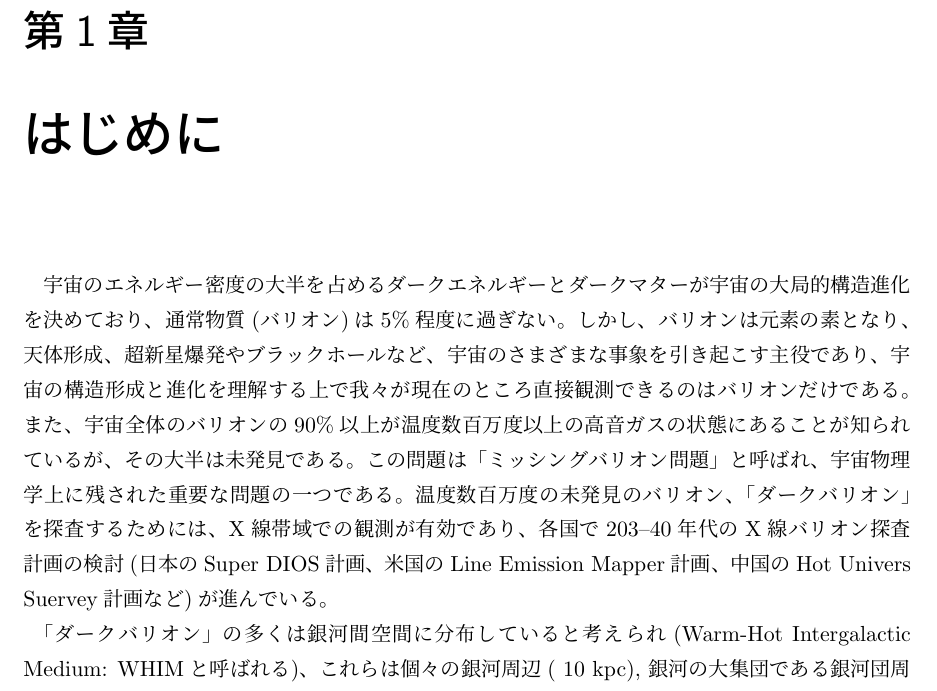
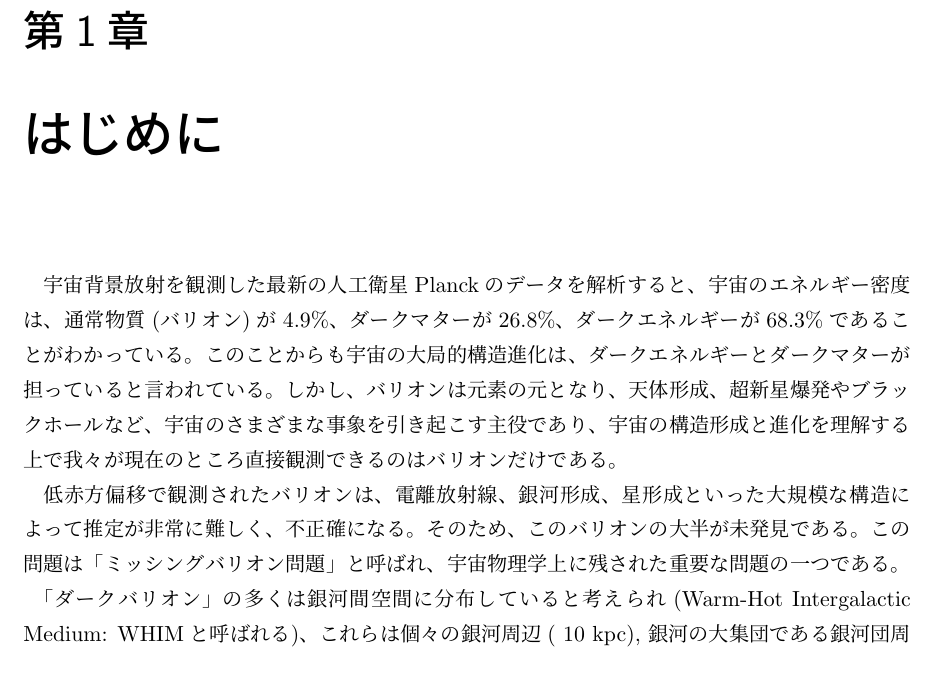
Before and after one commit to ddd3h/res2023-tex, a LaTeX document (main.tex, which reads introduction.tex): part of page 4 of 10, cut so that both start at the same text. Compiled offline with upLaTeX and dvipdfmx.

Commit message:
fix: Planck衛星の話を入れて変更

```diff
--- a/introduction.tex
+++ b/introduction.tex
@@ -1,10 +1,12 @@
 \chapter{はじめに}
 
-宇宙のエネルギー密度の大半を占めるダークエネルギーとダークマターが宇宙の大局的構造進化を決めており、通常物質(バリオン)は5\%程度に過ぎない。しかし、バリオンは元素の素となり、天体形成、超新星爆発やブラックホールなど、宇宙のさまざまな事象を引き起こす主役であり、宇宙の構造形成と進化を理解する上で我々が現在のところ直接観測できるのはバリオンだけである。また、宇宙全体のバリオンの90\%以上が温度数百万度以上の高音ガスの状態にあることが知られているが、その大半は未発見である。この問題は「ミッシングバリオン問題」と呼ばれ、宇宙物理学上に残された重要な問題の一つである。温度数百万度の未発見のバリオン、「ダークバリオン」を探査するためには、X線帯域での観測が有効であり、各国で203--40年代のX線バリオン探査計画の検討(日本のSuper DIOS計画、米国のLine Emission Mapper計画、中国のHot Univers Suervey計画など)が進んでいる。
+宇宙背景放射を観測した最新の人工衛星Planckのデータを解析すると、宇宙のエネルギー密度は、通常物質(バリオン)が4.9\%、ダークマターが26.8\%、ダークエネルギーが68.3\%であることがわかっている。このことからも宇宙の大局的構造進化は、ダークエネルギーとダークマターが担っていると言われている。しかし、バリオンは元素の元となり、天体形成、超新星爆発やブラックホールなど、宇宙のさまざまな事象を引き起こす主役であり、宇宙の構造形成と進化を理解する上で我々が現在のところ直接観測できるのはバリオンだけである。
 
+低赤方偏移で観測されたバリオンは、電離放射線、銀河形成、星形成といった大規模な構造によって推定が非常に難しく、不正確になる。そのため、このバリオンの大半が未発見である。この問題は「ミッシングバリオン問題」と呼ばれ、宇宙物理学上に残された重要な問題の一つである。
+
+% この未発見のバリオン、「ダークバリオン」を探査するためには、X線帯域での観測が有効であり、各国で203--40年代のX線バリオン探査計画の検討(日本のSuper DIOS計画、米国のLine Emission Mapper計画、中国のHot Univers Suervey計画など)が進んでいる。
 
 「ダークバリオン」の多くは銀河間空間に分布していると考えられ(Warm-Hot Intergalactic Medium: WHIMと呼ばれる)、これらは個々の銀河周辺(~10 kpc), 銀河の大集団である銀河団周辺(~1 Mpc),銀河団をもつなぐ宇宙の大規模構造(~100 Mpc)、と宇宙の各階層構造に広く分布していると考えれる。宇宙の構造形成を明らかにするためには、各階層でのバリオンの分布を定量的に調べる必要がある。私はこの中でも、我々の銀河系のような渦巻き銀河や楕円銀河周辺の物質構造について着目している。これらは特に、Circum Galactic Medium (CGM)と呼ばれ、可視光や電波でのスタッキング観測も報告されているが(ex., Tanimura et al. MNRAS, 2019)、ガス構造や元素分布の解明には至っていない。特に、銀河内で生成された元素がどのように銀河間空間に供給されたのか、そのメカニズムに私は着目している。最近、我々の銀河系内のX線観測から、eROSITAバブルと呼ばれる銀河中心方向から延びるX線で明るい構造において、アルファ元素の比率が太陽組成よりも高いという報告もなされている(Gupta et al. Nature Astro., 2023)。この結果は、一般に銀河風と呼ばれる大量の重力崩壊型超新星爆発により銀河内の(元素を含む)ガスが銀河間空間に放出される現象を示唆しているが、系統誤差も多く結論づけるには尚早である。一方で、銀河中心にある超巨大ブラックホール(活動銀河中心核: AGN)によるジェットに付随するような構造であれば、ガスの速度構造や元素の組成が太陽組成に近いことなどが予想される。
-
 
 上記議論に決着をつけるためには、CGMのX線直接観測が必須であるが、次世代衛星での観測を待つ必要がある。しかし、近年進歩が著しい宇宙論的シミュレーションデータベースを用いて予測することは可能である。宇宙論的シミュレーションは全世界に公開されているものも多く、Illustris-TNG(Phillepich et al. 2018)は次世代衛星の検出器感度の評価にも多く使われている。私は、Illustris-TNG のスナップショットデータの近傍渦巻き銀河のカタログを用いて、渦巻き銀河の周りのガスの速度と元素組成を系統的に調べることを考えている。データ容量も大きいが、独自にメモリ展開手法などを開発して解決しており、これまで行ってきた私のコード開発の経験を活かしデータ解析を進めている。また、光学的に薄いプラズマモデルを過程して、シミュレーションデータをもとにした模擬X線スペクトルを作成し、実際にどのように将来衛星で観測するべきかの観測戦略の検討もすることを考えている。2023年には高いエネルギー分光能力を実現するX線分光撮像衛星「XRISM」の打ち上げが予定されており、我々の銀河系に付随するガスの高精度の分光観測データとの比較も行いたいと考えている。
 
```
Also changed, not shown: main.pdf.
